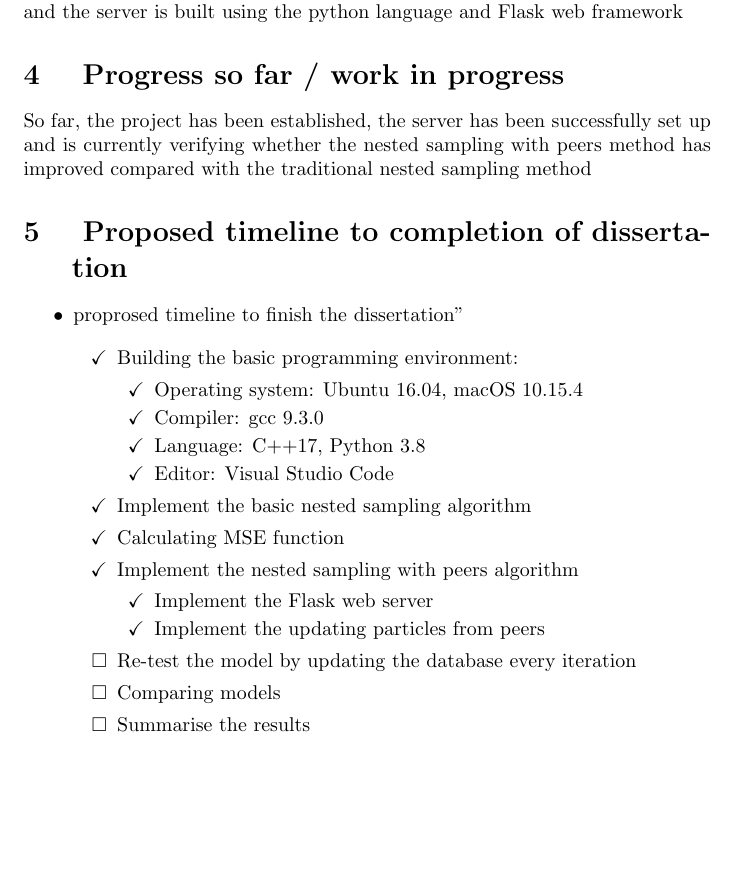
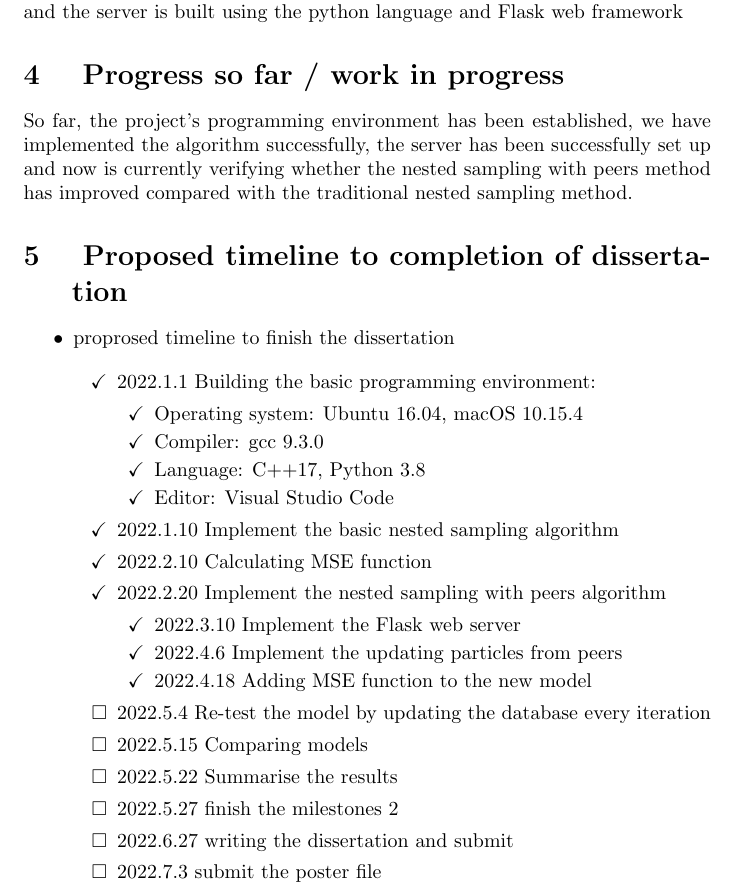
Before and after one commit to fsZhuangB/Nested-Sampling-With-Peers, a LaTeX document (milestones/milestones1.tex): part of page 2 of 2, cut so that both start at the same text, the shorter picture padded with empty space. Compiled offline with pdfLaTeX.

Commit message:
add papers

```diff
--- a/milestones/milestones1.tex
+++ b/milestones/milestones1.tex
@@ -18,7 +18,7 @@
 \newlist{todolist}{itemize}{2}
 \setlist[todolist]{label=$\checkmark$}
 
-\title{Nested Sampling With Peers}
+\title{Nested Sampling With Peers Milestones One}
 
 \author{
   Student: Feishuang Wang\\
@@ -52,35 +52,36 @@ and then calculate the MSE of different methods for comparison, where the implem
 and the server is built using the python language and Flask web framework
 
 \section{ Progress so far / work in progress}
-So far, the project has been established,
-the server has been successfully set up and
-is currently verifying whether the nested sampling with peers method has improved compared with the traditional nested sampling method
+So far, the project's programming environment has been established, we have implemented the algorithm successfully,
+the server has been successfully set up and now
+is currently verifying whether the nested sampling with peers method has improved compared with the traditional nested sampling method.
 \section{ Proposed timeline to completion of dissertation}
 \begin{itemize}
-    \item proprosed timeline to finish the dissertation"
+    \item proprosed timeline to finish the dissertation
 
     \begin{todolist}
-      \item Building the basic programming environment:
+      \item 2022.1.1 Building the basic programming environment:
       \begin{todolist}
         \item Operating system: Ubuntu 16.04, macOS 10.15.4
         \item Compiler: gcc 9.3.0
         \item Language: C++17, Python 3.8
         \item Editor: Visual Studio Code
       \end{todolist}
-      \item Implement the basic nested sampling algorithm
-      \item Calculating MSE function
-      \item Implement the nested sampling with peers algorithm
+      \item 2022.1.10 Implement the basic nested sampling algorithm
+      \item 2022.2.10 Calculating MSE function
+      \item 2022.2.20 Implement the nested sampling with peers algorithm
       \begin{todolist}
-        \item Implement the Flask web server
-        \item Implement the updating particles from peers
+        \item 2022.3.10 Implement the Flask web server
+        \item 2022.4.6 Implement the updating particles from peers
+        \item 2022.4.18 Adding MSE function to the new model
       \end{todolist}
-      \item[$\square$] Re-test the model by updating the database every iteration
-      \item[$\square$] Comparing models
-      \item[$\square$] Summarise the results
+      \item[$\square$] 2022.5.4 Re-test the model by updating the database every iteration
+      \item[$\square$] 2022.5.15 Comparing models
+      \item[$\square$] 2022.5.22 Summarise the results
+      \item[$\square$] 2022.5.27 finish the milestones 2
+      \item[$\square$] 2022.6.27 writing the dissertation and submit
+      \item[$\square$] 2022.7.3 submit the poster file
     \end{todolist}
-
-
-
   \end{itemize}
 
 \end{document}
```
Also changed, not shown: milestones/milestones one.pdf (added), milestones/milestones1.pdf (deleted), 6 other files.
